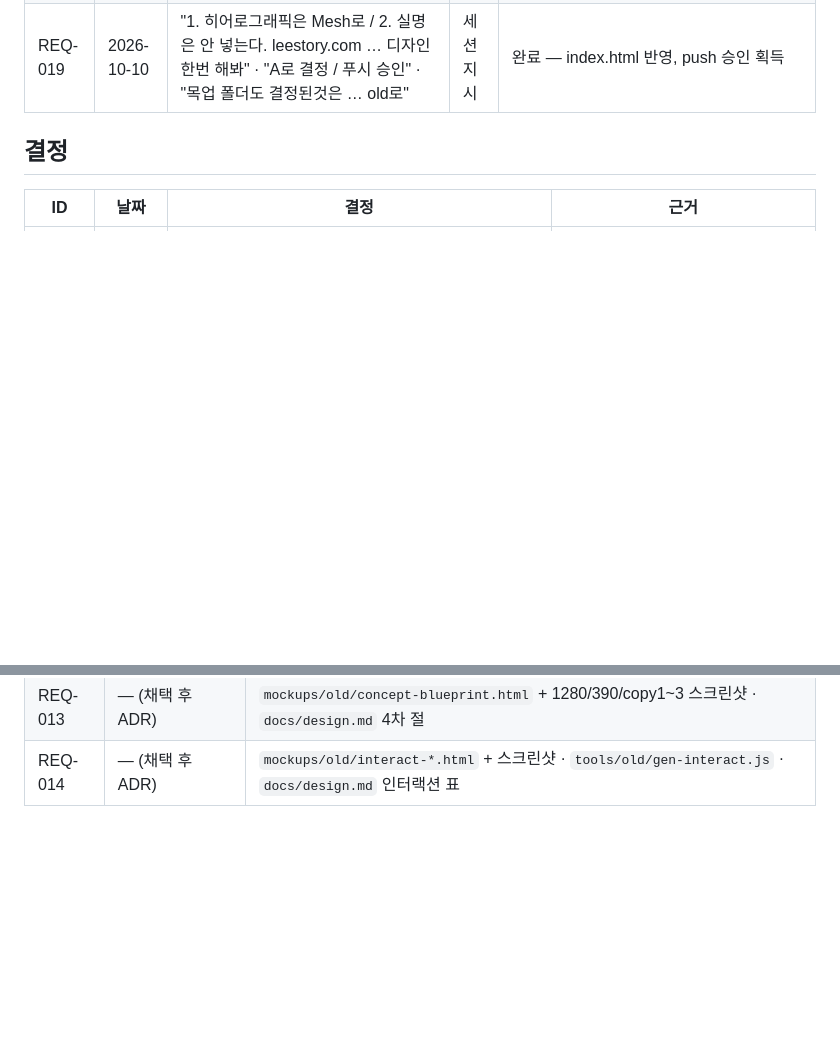
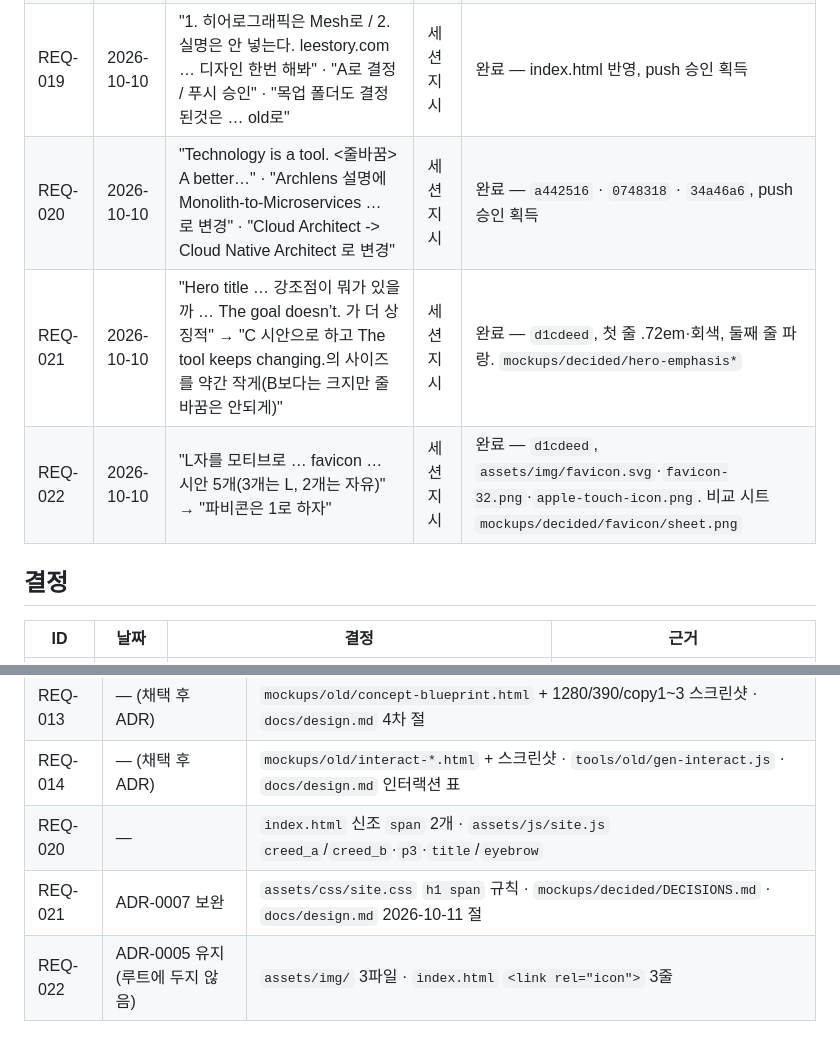
Before and after one commit to leestory0314/leestory0314.github.io, a Markdown page: docs/requirements.md, 2 parts joined by grey strips. Drawn GitHub-style; blank space fills up the shorter version.

Commit message:
docs(requirements): REQ-020~022 추가 (신조 줄바꿈·직함, 히어로 위계, 파비콘)

```diff
--- a/docs/requirements.md
+++ b/docs/requirements.md
@@ -26,6 +26,9 @@
 | REQ-017 | 2026-10-10 | "In development는 목록화 되어 있던 시안 journal 처럼 해봐 그리고 mesh에만 적용해" · "한글버전과 영문 버전을 두고 기본을 영문으로" · "전체 사이트를 영문과 국문으로" | 세션 지시 | 완료 — `final-mesh.html` 행 목록, 두 시안 모두 EN 기본 + KO 전환. 채택 대기 |
 | REQ-018 | 2026-10-10 | "한글 표기 … asis tobe 변경 사항을 보고후 변경" · "hero 영역의 mesh영역은 영문 그대로" · (확정 표 전달) "수정사항 반영해" | 세션 지시 | 완료 — `docs/copy-ko.md`, `tools/gen-final.js` T.ko 확정본, 그래픽 라벨 영문 유지 |
 | REQ-019 | 2026-10-10 | "1. 히어로그래픽은 Mesh로 / 2. 실명은 안 넣는다. leestory.com … 디자인 한번 해봐" · "A로 결정 / 푸시 승인" · "목업 폴더도 결정된것은 … old로" | 세션 지시 | 완료 — index.html 반영, push 승인 획득 |
+| REQ-020 | 2026-10-10 | "Technology is a tool. <줄바꿈> A better…" · "Archlens 설명에 Monolith-to-Microservices … 로 변경" · "Cloud Architect -> Cloud Native Architect 로 변경" | 세션 지시 | 완료 — `a442516` · `0748318` · `34a46a6`, push 승인 획득 |
+| REQ-021 | 2026-10-10 | "Hero title … 강조점이 뭐가 있을까 … The goal doesn’t. 가 더 상징적" → "C 시안으로 하고 The tool keeps changing.의 사이즈를 약간 작게(B보다는 크지만 줄바꿈은 안되게)" | 세션 지시 | 완료 — `d1cdeed`, 첫 줄 .72em·회색, 둘째 줄 파랑. `mockups/decided/hero-emphasis*` |
+| REQ-022 | 2026-10-10 | "L자를 모티브로 … favicon … 시안 5개(3개는 L, 2개는 자유)" → "파비콘은 1로 하자" | 세션 지시 | 완료 — `d1cdeed`, `assets/img/favicon.svg`·`favicon-32.png`·`apple-touch-icon.png`. 비교 시트 `mockups/decided/favicon/sheet.png` |
 
 ## 결정
 
@@ -54,3 +57,6 @@
 | REQ-012 | — (채택 후 ADR) | `mockups/old/concept-signal.html` · `concept-clear.html` · `concept-journal.html` + 1280/390 스크린샷 · `docs/design.md` 3차 표 |
 | REQ-013 | — (채택 후 ADR) | `mockups/old/concept-blueprint.html` + 1280/390/copy1~3 스크린샷 · `docs/design.md` 4차 절 |
 | REQ-014 | — (채택 후 ADR) | `mockups/old/interact-*.html` + 스크린샷 · `tools/old/gen-interact.js` · `docs/design.md` 인터랙션 표 |
+| REQ-020 | — | `index.html` 신조 `span` 2개 · `assets/js/site.js` `creed_a`/`creed_b`·`p3`·`title`/`eyebrow` |
+| REQ-021 | ADR-0007 보완 | `assets/css/site.css` `h1 span` 규칙 · `mockups/decided/DECISIONS.md` · `docs/design.md` 2026-10-11 절 |
+| REQ-022 | ADR-0005 유지(루트에 두지 않음) | `assets/img/` 3파일 · `index.html` `<link rel="icon">` 3줄 |
```
